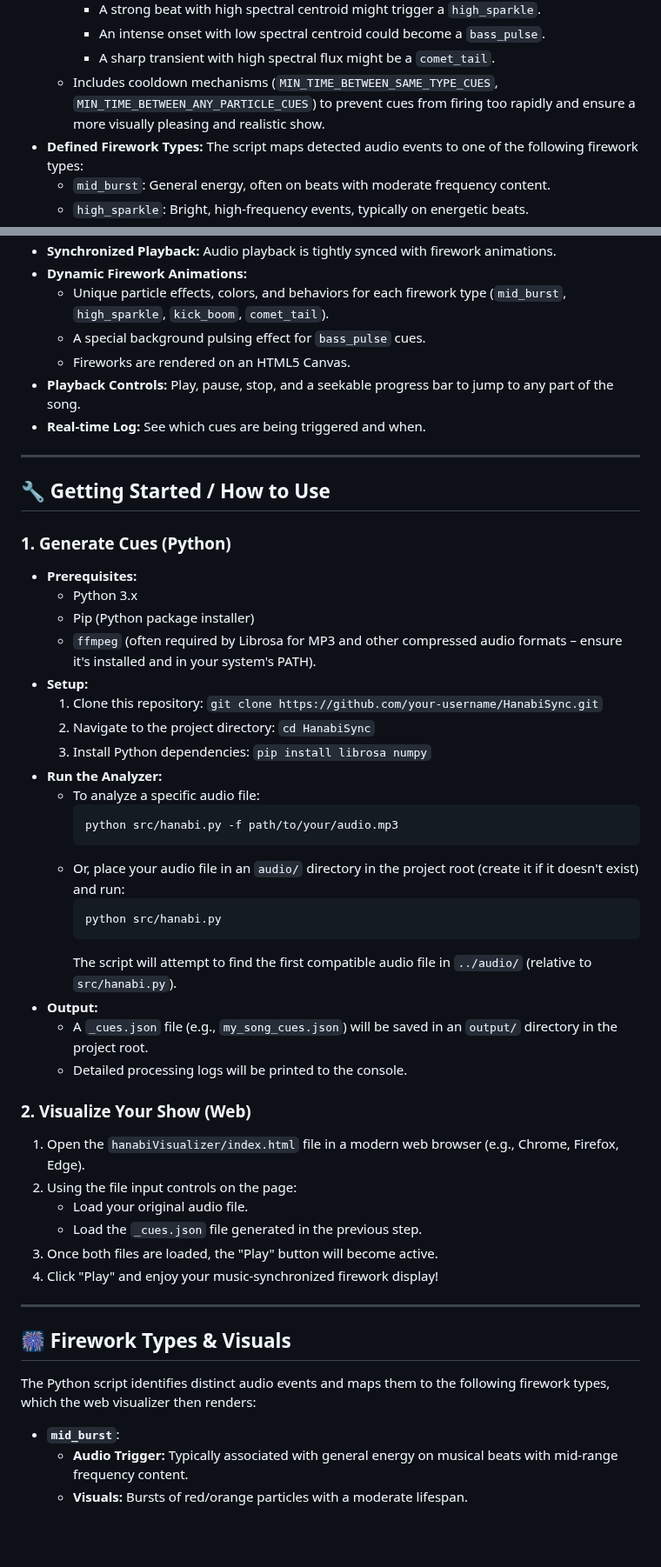
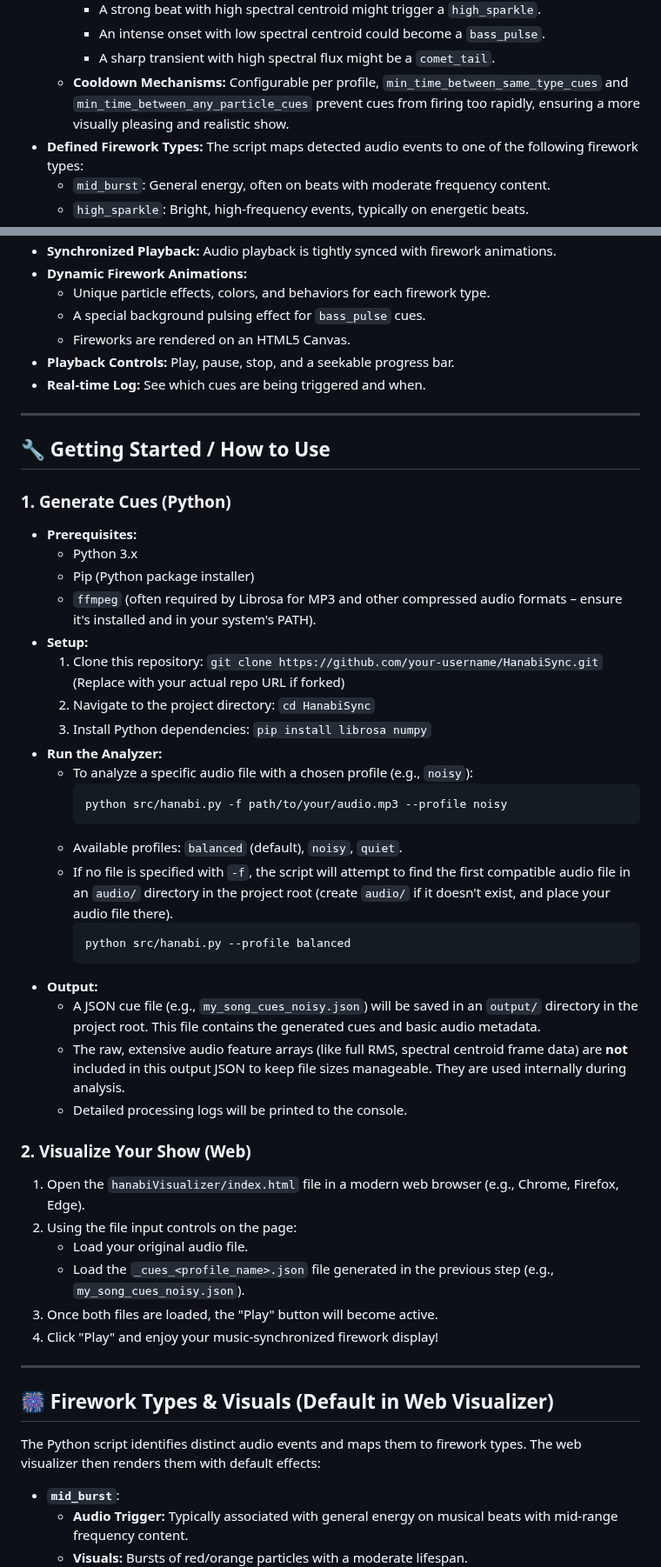
Before and after one commit to ChunkyMonkey00/HanabiSync, a Markdown page: README.md, 2 parts joined by grey strips. Shown at 87% size. GitHub-like rendering; blank space fills up the shorter version.

````diff
--- a/README.md
+++ b/README.md
@@ -48,7 +69,7 @@ The `src/hanabi.py` script dives deep into your audio to find the perfect moment
         *   A strong beat with high spectral centroid might trigger a `high_sparkle`.
         *   An intense onset with low spectral centroid could become a `bass_pulse`.
         *   A sharp transient with high spectral flux might be a `comet_tail`.
-    *   Includes cooldown mechanisms (`MIN_TIME_BETWEEN_SAME_TYPE_CUES`, `MIN_TIME_BETWEEN_ANY_PARTICLE_CUES`) to prevent cues from firing too rapidly and ensure a more visually pleasing and realistic show.
+    *   **Cooldown Mechanisms:** Configurable per profile, `min_time_between_same_type_cues` and `min_time_between_any_particle_cues` prevent cues from firing too rapidly, ensuring a more visually pleasing and realistic show.
 *   **Defined Firework Types:** The script maps detected audio events to one of the following firework types:
     *   `mid_burst`: General energy, often on beats with moderate frequency content.
     *   `high_sparkle`: Bright, high-frequency events, typically on energetic beats.
@@ -66,9 +87,9 @@ Bring your generated cues to life! The web visualizer (open `hanabiVisualizer/in
 *   **Synchronized Playback:** Audio playback is tightly synced with firework animations.
 *   **Dynamic Firework Animations:**
-    *   Unique particle effects, colors, and behaviors for each firework type (`mid_burst`, `high_sparkle`, `kick_boom`, `comet_tail`).
+    *   Unique particle effects, colors, and behaviors for each firework type.
     *   A special background pulsing effect for `bass_pulse` cues.
     *   Fireworks are rendered on an HTML5 Canvas.
-*   **Playback Controls:** Play, pause, stop, and a seekable progress bar to jump to any part of the song.
+*   **Playback Controls:** Play, pause, stop, and a seekable progress bar.
 *   **Real-time Log:** See which cues are being triggered and when.
 
 ---
@@ -82,21 +103,22 @@ Bring your generated cues to life! The web visualizer (open `hanabiVisualizer/in
     *   Pip (Python package installer)
     *   `ffmpeg` (often required by Librosa for MP3 and other compressed audio formats – ensure it's installed and in your system's PATH).
 *   **Setup:**
-    1.  Clone this repository: `git clone https://github.com/your-username/HanabiSync.git`
+    1.  Clone this repository: `git clone https://github.com/your-username/HanabiSync.git` (Replace with your actual repo URL if forked)
     2.  Navigate to the project directory: `cd HanabiSync`
     3.  Install Python dependencies: `pip install librosa numpy`
 *   **Run the Analyzer:**
-    *   To analyze a specific audio file:
+    *   To analyze a specific audio file with a chosen profile (e.g., `noisy`):
         ```bash
-        python src/hanabi.py -f path/to/your/audio.mp3
+        python src/hanabi.py -f path/to/your/audio.mp3 --profile noisy
         ```
-    *   Or, place your audio file in an `audio/` directory in the project root (create it if it doesn't exist) and run:
+    *   Available profiles: `balanced` (default), `noisy`, `quiet`.
+    *   If no file is specified with `-f`, the script will attempt to find the first compatible audio file in an `audio/` directory in the project root (create `audio/` if it doesn't exist, and place your audio file there).
         ```bash
-        python src/hanabi.py
+        python src/hanabi.py --profile balanced
         ```
-        The script will attempt to find the first compatible audio file in `../audio/` (relative to `src/hanabi.py`).
 *   **Output:**
-    *   A `_cues.json` file (e.g., `my_song_cues.json`) will be saved in an `output/` directory in the project root.
+    *   A JSON cue file (e.g., `my_song_cues_noisy.json`) will be saved in an `output/` directory in the project root. This file contains the generated cues and basic audio metadata.
+    *   The raw, extensive audio feature arrays (like full RMS, spectral centroid frame data) are **not** included in this output JSON to keep file sizes manageable. They are used internally during analysis.
     *   Detailed processing logs will be printed to the console.
 
 ### 2. Visualize Your Show (Web)
@@ -104,15 +126,15 @@ Bring your generated cues to life! The web visualizer (open `hanabiVisualizer/in
 1.  Open the `hanabiVisualizer/index.html` file in a modern web browser (e.g., Chrome, Firefox, Edge).
 2.  Using the file input controls on the page:
     *   Load your original audio file.
-    *   Load the `_cues.json` file generated in the previous step.
+    *   Load the `_cues_<profile_name>.json` file generated in the previous step (e.g., `my_song_cues_noisy.json`).
 3.  Once both files are loaded, the "Play" button will become active.
 4.  Click "Play" and enjoy your music-synchronized firework display!
 
 ---
 
-## 🎆 Firework Types & Visuals
+## 🎆 Firework Types & Visuals (Default in Web Visualizer)
 
-The Python script identifies distinct audio events and maps them to the following firework types, which the web visualizer then renders:
+The Python script identifies distinct audio events and maps them to firework types. The web visualizer then renders them with default effects:
 
 *   **`mid_burst`**:
     *   **Audio Trigger:** Typically associated with general energy on musical beats with mid-range frequency content.
````
Also changed, not shown: other parts of README.md (+47 -33 lines).
